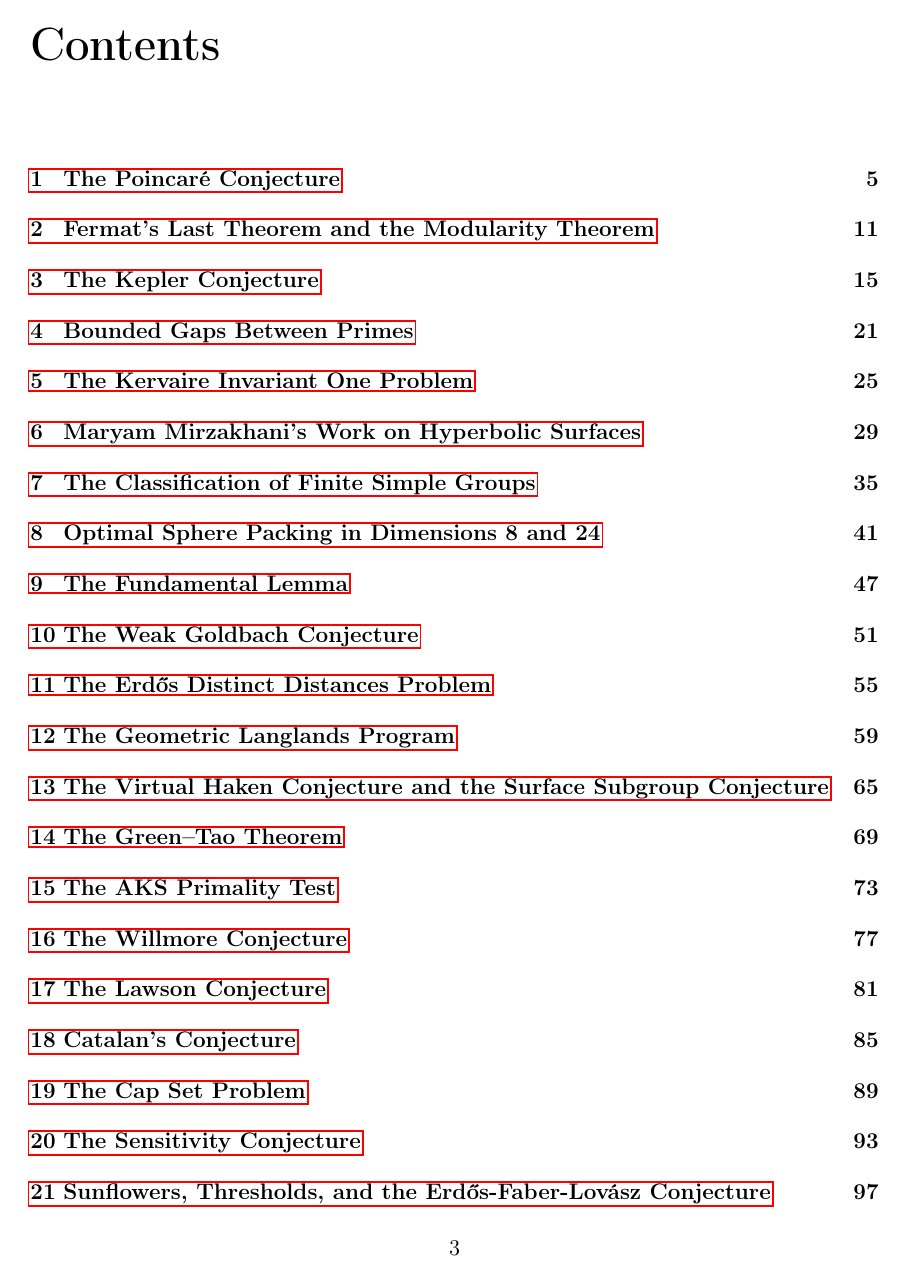
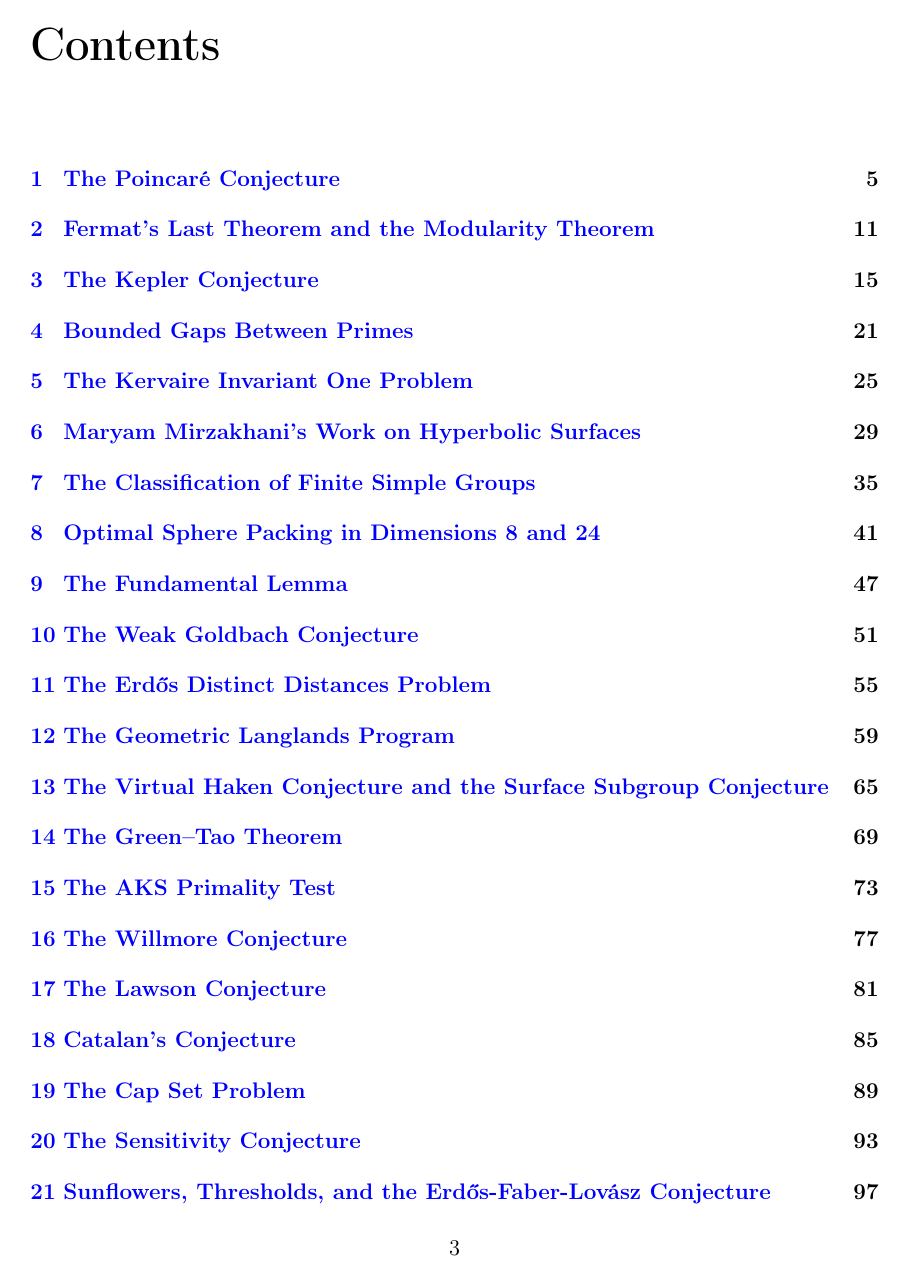
Before and after one commit to csv610/math2026, a LaTeX thesis (math_21_century.tex): page 3 of 139. Compiled offline with pdfLaTeX.

Commit message:
TOC: remove bounding boxes, blue font links
- hyperref: colorlinks=true, linkcolor=blue, pdfborder={0 0 0}
- All links (TOC, cross-references, citations) now blue without boxes

```diff
--- a/math_21_century.tex
+++ b/math_21_century.tex
@@ -4,11 +4,18 @@
 \usepackage[T1]{fontenc}
 \usepackage{amsmath,amssymb,amsthm}
 \usepackage{geometry}
+\usepackage{xcolor}
 \usepackage{hyperref}
+\hypersetup{
+  colorlinks=true,
+  linkcolor=blue,
+  urlcolor=blue,
+  citecolor=blue,
+  pdfborder={0 0 0}
+}
 \usepackage{enumitem}
 \usepackage{booktabs}
 \usepackage{tabularx}
-\usepackage{xcolor}
 
 \usepackage{fancyhdr}
 
```
